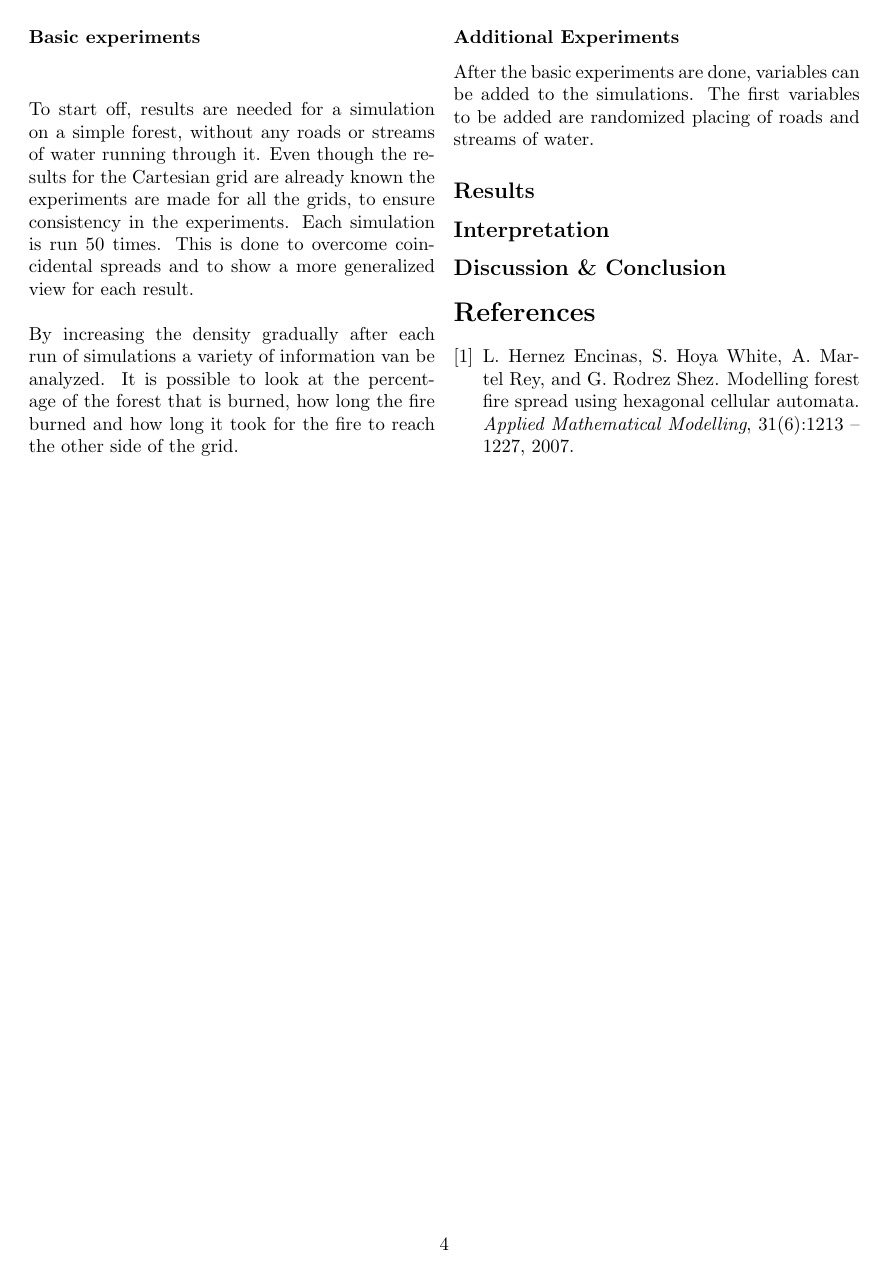
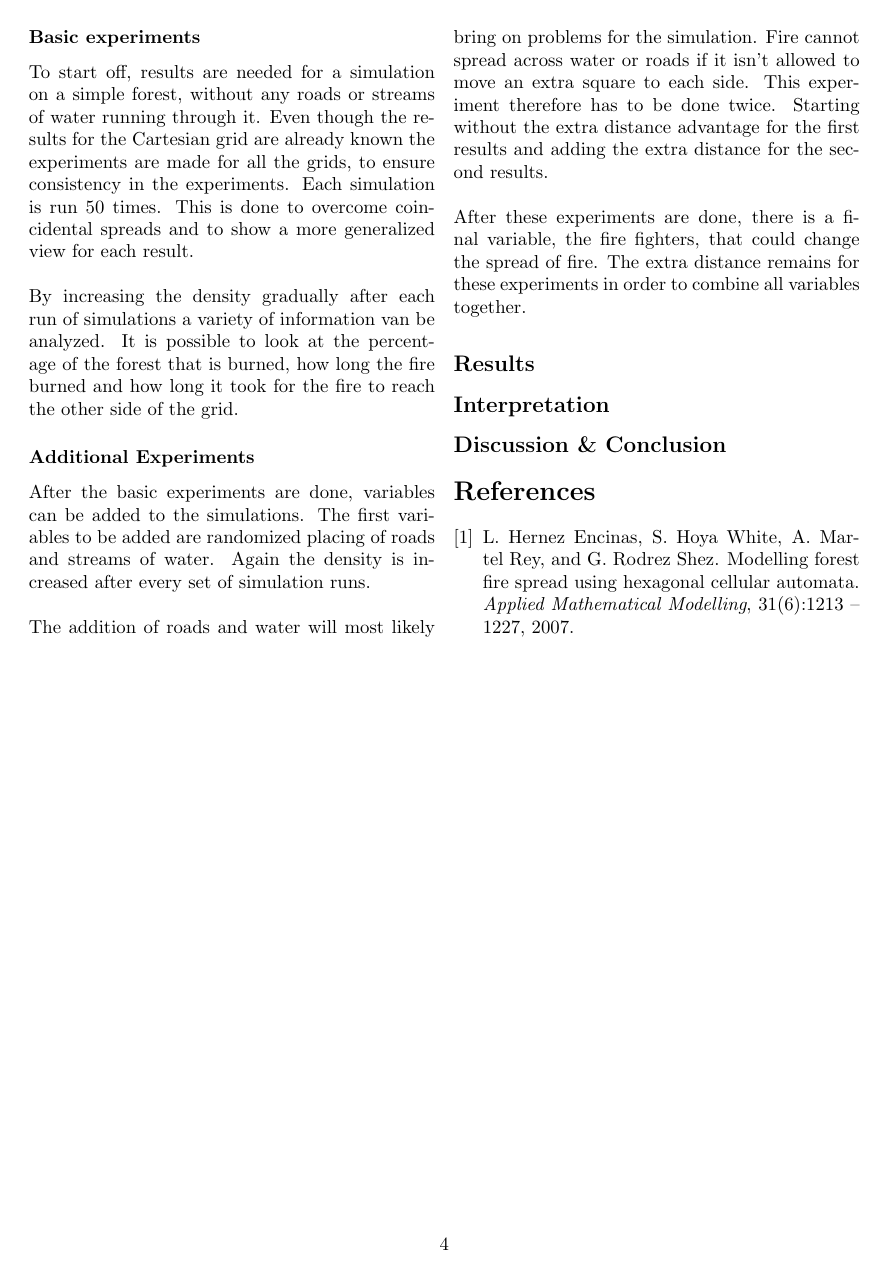
Before and after one commit to TomPeerdeman/ProjectCompScience, a LaTeX paper (Report/Forest_fire_paper.tex): page 4 of 4. Compiled offline with pdfLaTeX.

Commit message:
experiments update

```diff
--- a/Report/Forest_fire_paper.tex
+++ b/Report/Forest_fire_paper.tex
@@ -95,7 +95,10 @@ In addition to the experiments already made for the Cartesian grid, the same exp
 To start off, results are needed for a simulation on a simple forest, without any roads or streams of water running through it. Even though the results for the Cartesian grid are already known the experiments are made for all the grids, to ensure consistency in the experiments. Each simulation is run 50 times. This is done to overcome coincidental spreads and to show a more generalized view for each result.\\\\
 By increasing the density gradually after each run of simulations a variety of information van be analyzed. It is possible to look at the percentage of the forest that is burned, how long the fire burned and how long it took for the fire to reach the other side of the grid.
 \subsubsection*{Additional Experiments}
-After the basic experiments are done, variables can be added to the simulations. The first variables to be added are randomized placing of roads and streams of water.
+After the basic experiments are done, variables can be added to the simulations. The first variables to be added are randomized placing of roads and streams of water. Again the density is increased after every set of simulation runs.\\\\
+The addition of roads and water will most likely bring on problems for the simulation. Fire cannot spread across water or roads if it isn’t allowed to move an extra square to each side. This experiment therefore has to be done twice. Starting without the extra distance advantage for the first results and adding the extra distance for the second results.\\\\
+After these experiments are done, there is a final variable, the fire fighters, that could change the spread of fire. The extra distance remains for these experiments in order to combine all variables together.
+
 \subsection*{Results}
 \subsection*{Interpretation}
 
```
